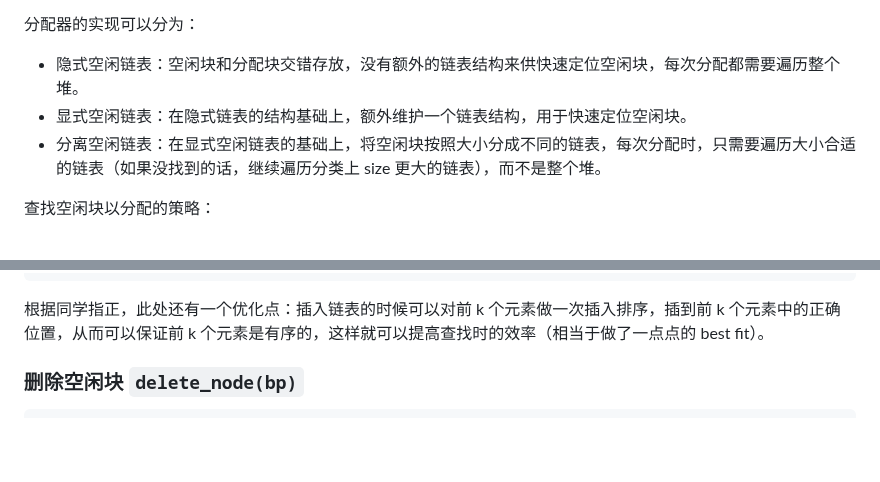
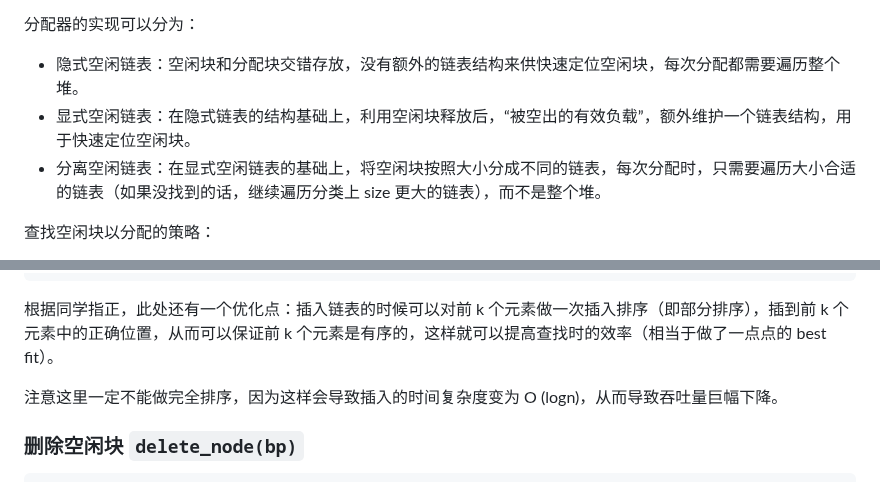
Before and after one commit to zhuozhiyongde/Introduction-to-Computer-System-2023Fall-PKU, a Markdown page: 07-Malloc-Lab/README.md, 2 parts joined by grey strips. GitHub-like rendering; blank space fills up the shorter version.

````diff
--- a/07-Malloc-Lab/README.md
+++ b/07-Malloc-Lab/README.md
@@ -40,7 +40,7 @@ malloc lab 堪称 ics 课程最难的 Lab，没有之一。
 分配器的实现可以分为：
 
 -   隐式空闲链表：空闲块和分配块交错存放，没有额外的链表结构来供快速定位空闲块，每次分配都需要遍历整个堆。
--   显式空闲链表：在隐式链表的结构基础上，额外维护一个链表结构，用于快速定位空闲块。
+-   显式空闲链表：在隐式链表的结构基础上，利用空闲块释放后，“被空出的有效负载”，额外维护一个链表结构，用于快速定位空闲块。
 -   分离空闲链表：在显式空闲链表的基础上，将空闲块按照大小分成不同的链表，每次分配时，只需要遍历大小合适的链表（如果没找到的话，继续遍历分类上 size 更大的链表），而不是整个堆。
 
 查找空闲块以分配的策略：
@@ -1195,7 +1197,9 @@ static inline void insert_node(void* bp, size_t size) {
 }
 ```
 
-根据同学指正，此处还有一个优化点：插入链表的时候可以对前 k 个元素做一次插入排序，插到前 k 个元素中的正确位置，从而可以保证前 k 个元素是有序的，这样就可以提高查找时的效率（相当于做了一点点的 best fit）。
+根据同学指正，此处还有一个优化点：插入链表的时候可以对前 k 个元素做一次插入排序（即部分排序），插到前 k 个元素中的正确位置，从而可以保证前 k 个元素是有序的，这样就可以提高查找时的效率（相当于做了一点点的 best fit）。
+
+注意这里一定不能做完全排序，因为这样会导致插入的时间复杂度变为 O (logn)，从而导致吞吐量巨幅下降。
 
 ### 删除空闲块 `delete_node(bp)`
 
````
Also changed, not shown: other parts of 07-Malloc-Lab/README.md (+34 -26 lines).
